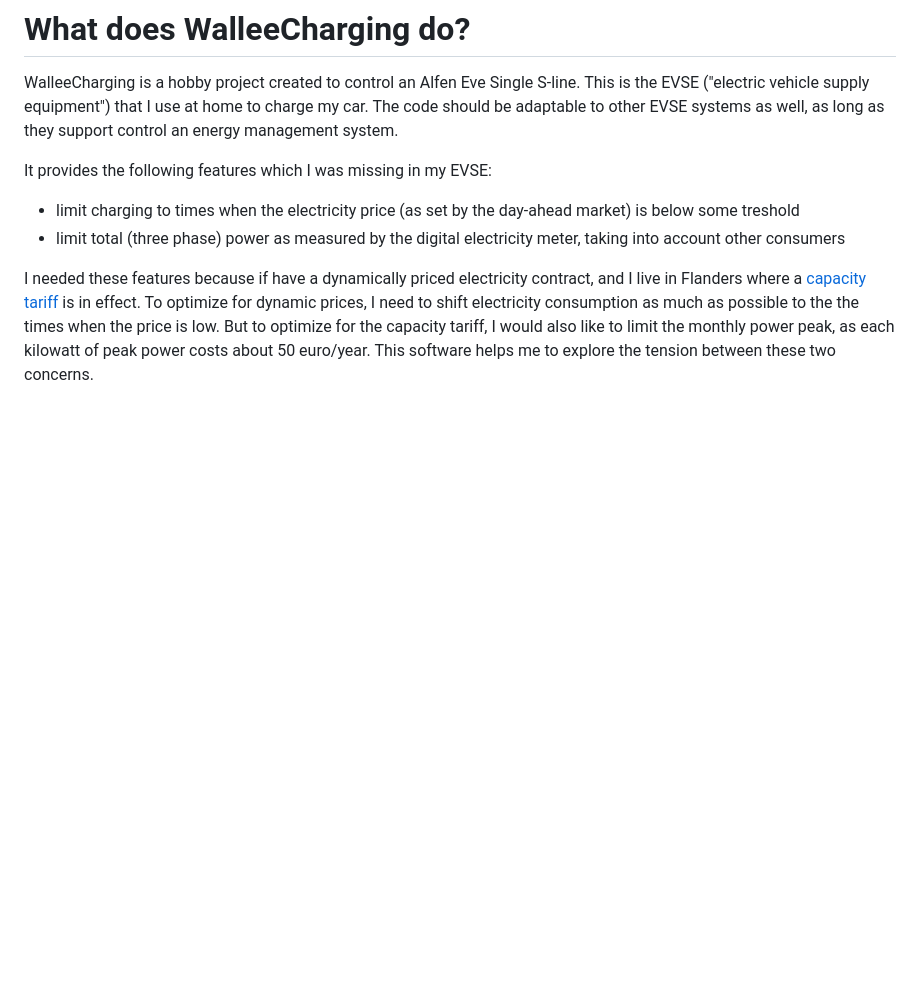
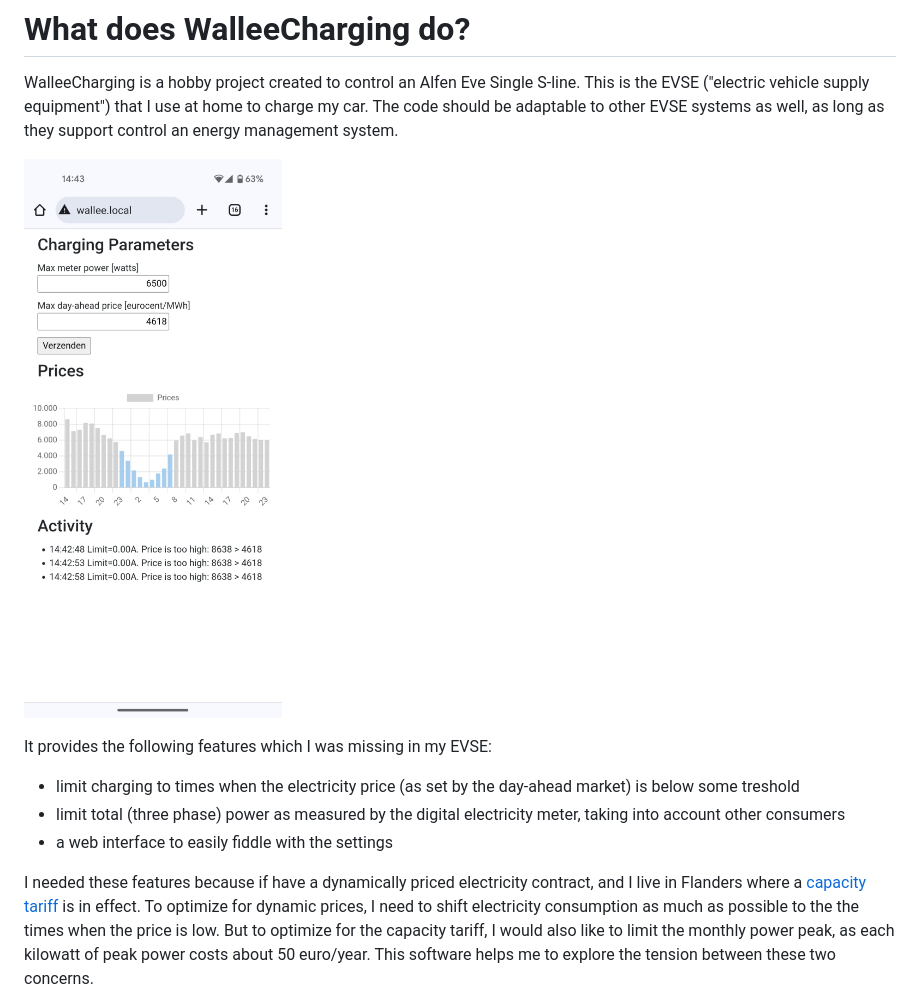
Before and after one commit to wcoenen/WalleeCharging, a Markdown page: README.md, the part around the change. GitHub-like rendering; pictures changed too: doc/wallee-screenshot.jpg (added); blank space fills up the shorter version.

Commit message:
Add screenshot to README.md

```diff
--- a/README.md
+++ b/README.md
@@ -3,9 +3,12 @@
 WalleeCharging is a hobby project created to control an Alfen Eve Single S-line. This is the EVSE ("electric vehicle supply equipment") that I use at home to charge my car. The code should be adaptable to other EVSE systems as well,
 as long as they support control an energy management system.
 
+![screenshot of WalleeCharging on my phone](/doc/wallee-screenshot.jpg)
+
 It provides the following features which I was missing in my EVSE:
 - limit charging to times when the electricity price (as set by the day-ahead market) is below some treshold
 - limit total (three phase) power as measured by the digital electricity meter, taking into account other consumers
+- a web interface to easily fiddle with the settings
 
 I needed these features because if have a dynamically priced electricity contract, and I live in Flanders where a [capacity tariff](https://www.vlaanderen.be/en/moving-housing-and-energy/the-capacity-tariff) is in effect.
 To optimize for dynamic prices, I need to shift electricity consumption as much as possible to the the times when the price is low.
```
